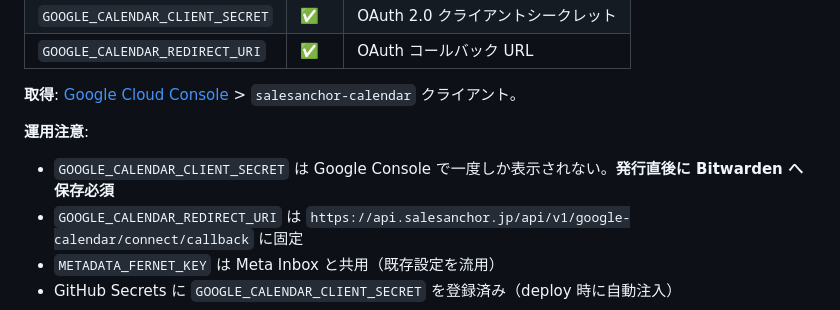
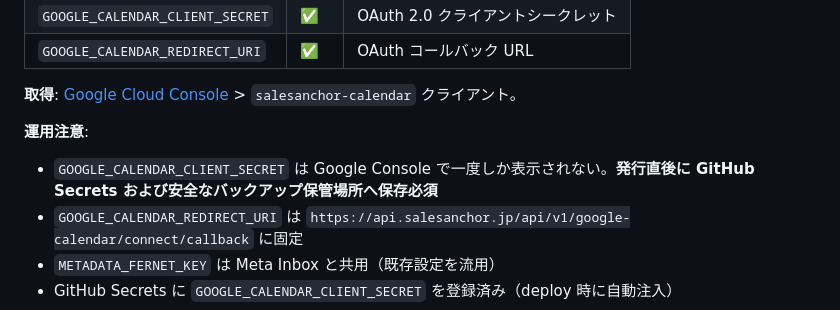
Before and after one commit to shingo-ops/astro-webapp, a Markdown page: docs/ENVIRONMENT_VARIABLES.md, the part around the change. GitHub-like rendering.

Commit message:
fix(docs): ADR参照修正（074→075）+ ENVIRONMENT_VARIABLES.md Bitwarden最終除去

```diff
--- a/docs/ENVIRONMENT_VARIABLES.md
+++ b/docs/ENVIRONMENT_VARIABLES.md
@@ -232,7 +232,7 @@ python -c "from cryptography.fernet import Fernet; print(Fernet.generate_key().d
 **取得**: [Google Cloud Console](https://console.cloud.google.com/auth/clients?project=sales-ops-with-claude) > `salesanchor-calendar` クライアント。
 
 **運用注意**:
-- `GOOGLE_CALENDAR_CLIENT_SECRET` は Google Console で一度しか表示されない。**発行直後に Bitwarden へ保存必須**
+- `GOOGLE_CALENDAR_CLIENT_SECRET` は Google Console で一度しか表示されない。**発行直後に GitHub Secrets および安全なバックアップ保管場所へ保存必須**
 - `GOOGLE_CALENDAR_REDIRECT_URI` は `https://api.salesanchor.jp/api/v1/google-calendar/connect/callback` に固定
 - `METADATA_FERNET_KEY` は Meta Inbox と共用（既存設定を流用）
 - GitHub Secrets に `GOOGLE_CALENDAR_CLIENT_SECRET` を登録済み（deploy 時に自動注入）
```
Also changed, not shown: docs/B-11_credential_management_policy.md (+1 -1 lines).
